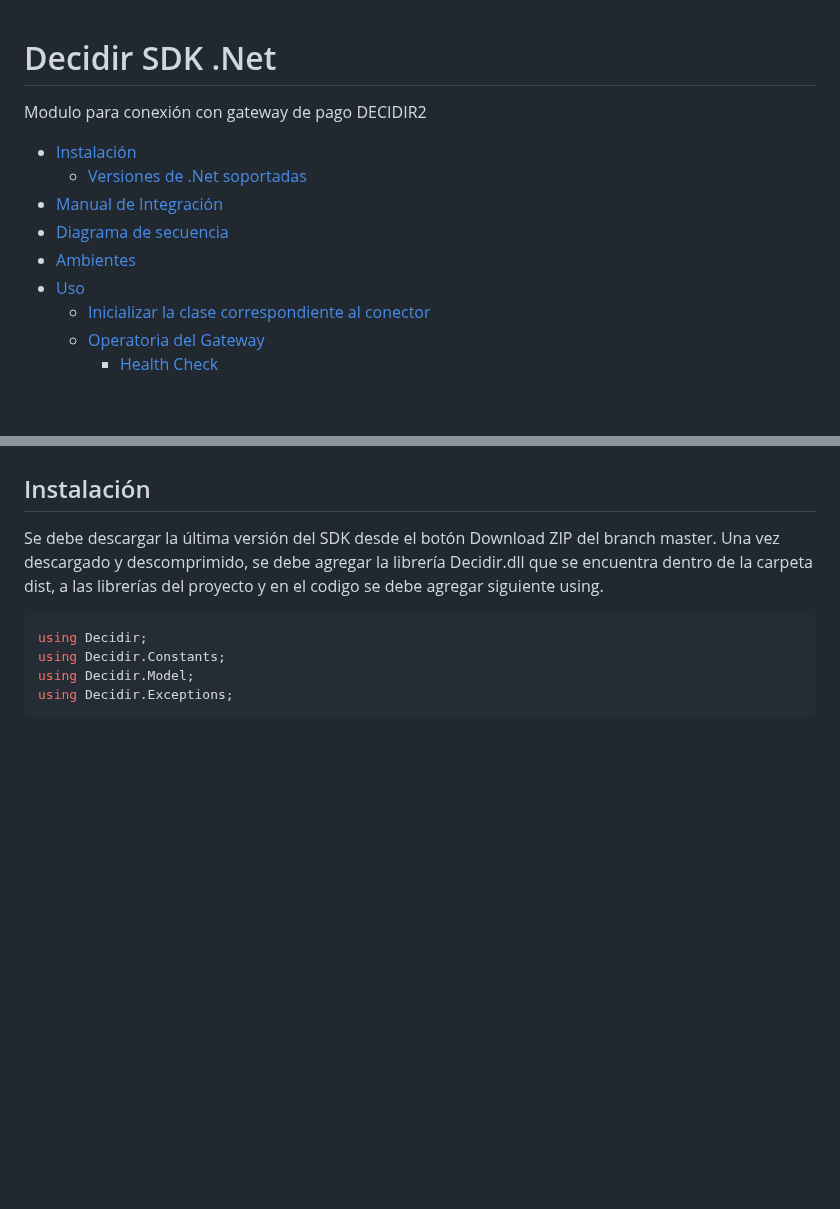
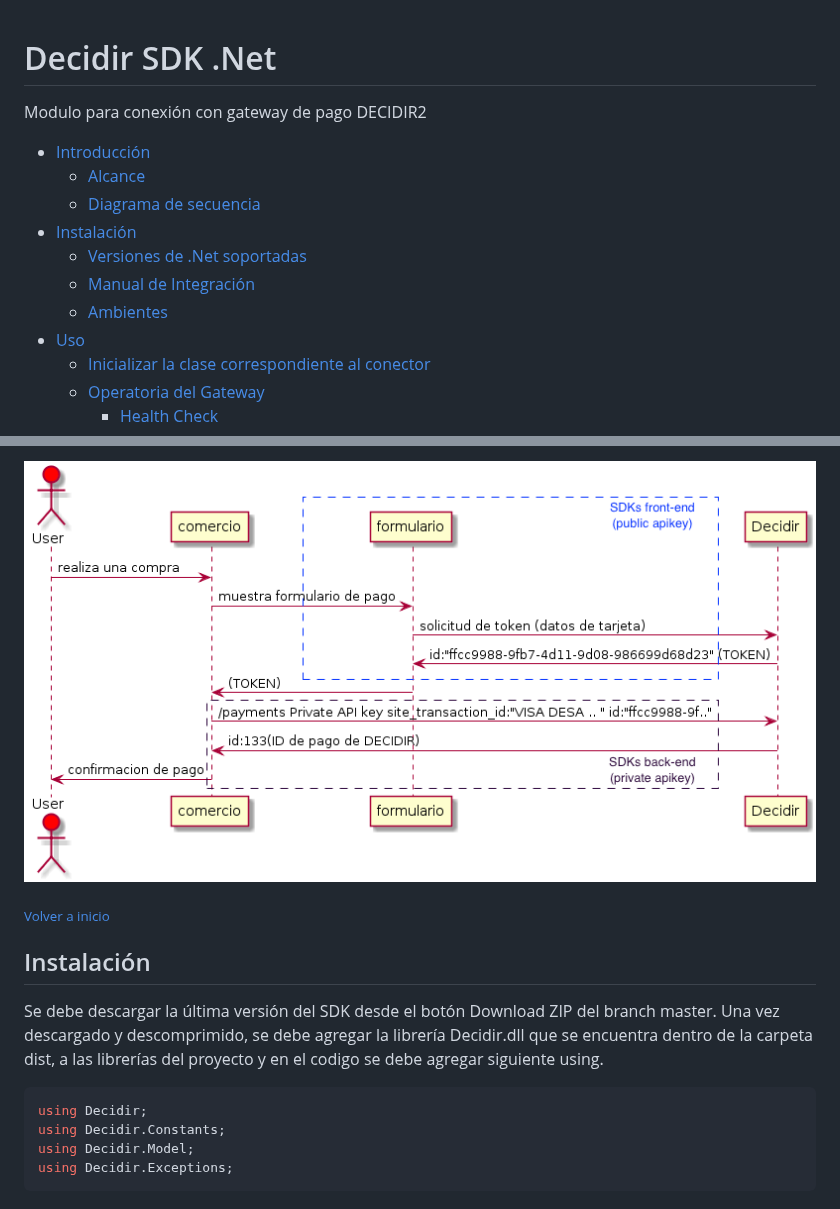
Before and after one commit to payway-ar/sdk-net-ventaonline, a Markdown page: README.md, 2 parts joined by grey strips. Drawn GitHub-style; pictures changed too: docs/img/FlujoPago.png (added); blank space fills up the shorter version.

```diff
--- a/README.md
+++ b/README.md
@@ -4,11 +4,13 @@ Decidir SDK .Net
 
 Modulo para conexión con gateway de pago DECIDIR2
 
+  + [Introducción](#introduccion)
+	+ [Alcance](#alcance)
+	+ [Diagrama de secuencia](#secuencia)
   + [Instalación](#instalacion)
     + [Versiones de .Net soportadas](#versionesdenetsoportadas)
-  + [Manual de Integración](#manualintegracion)
-  + [Diagrama de secuencia](#secuencia)
-  + [Ambientes](#test)
+	+ [Manual de Integración](#manualintegracion)
+	+ [Ambientes](#test)
   + [Uso](#uso)
     + [Inicializar la clase correspondiente al conector](#initconector)
     + [Operatoria del Gateway](#operatoria)
@@ -38,3 +83,6 @@ Modulo para conexión con gateway de pago DECIDIR2
+![imagen de configuracion](./docs/img/FlujoPago.png)</br>
+
+[<sub>Volver a inicio</sub>](#inicio)
 
 <a name="instalacion"></a>
 ## Instalación
```
Also changed, not shown: other parts of README.md (+46 -11 lines), docs/img/DiagramaSDKs.png (added).
